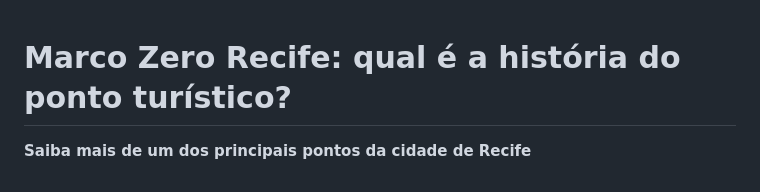
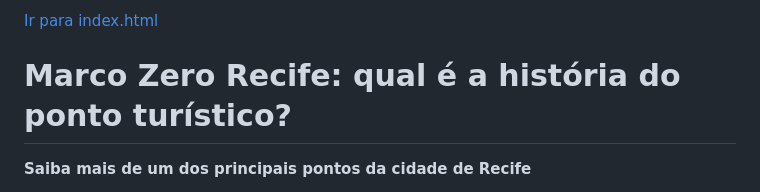
Before and after one commit to MarceloRodrigues1853/Pagina-Marco-Zero-Proz-joy, a Markdown page: index-conteudo.md, the part around the change. Rendered like a GitHub page.

```diff
--- a/index-conteudo.md
+++ b/index-conteudo.md
@@ -1,3 +1,5 @@
+[Ir para index.html](index.html)
+
 # Marco Zero Recife: qual é a história do ponto turístico?
 
 
```
Also changed, not shown: pontos_turisticos-conteúdo.md (+2 -0 lines).
